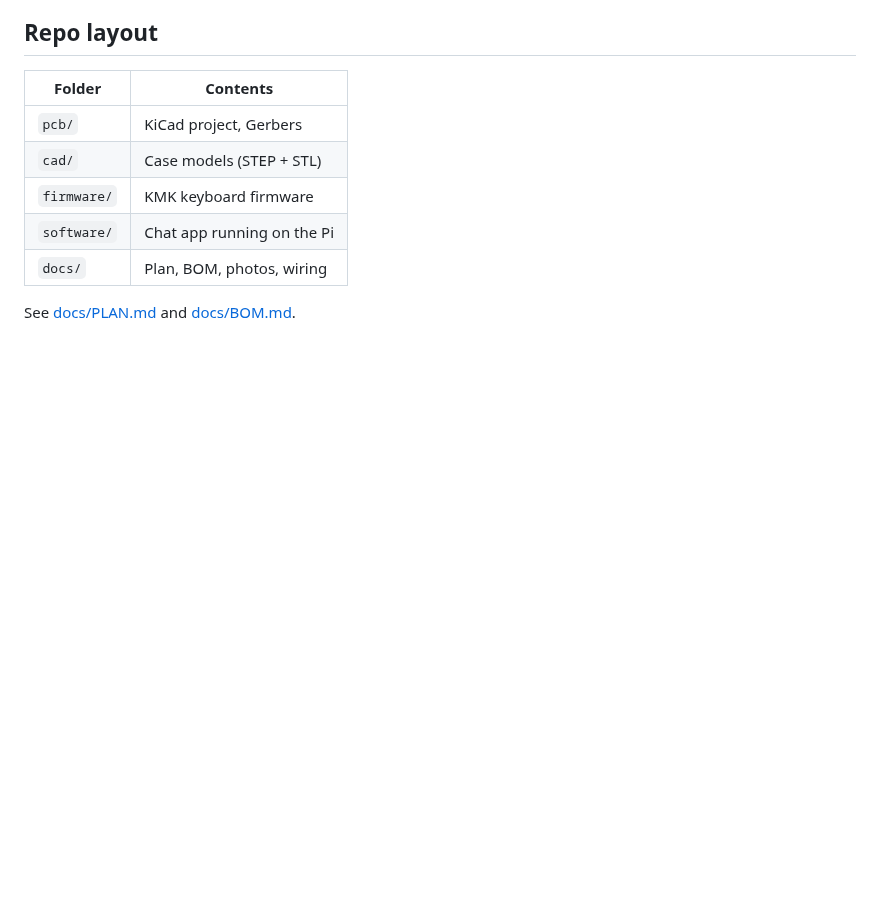
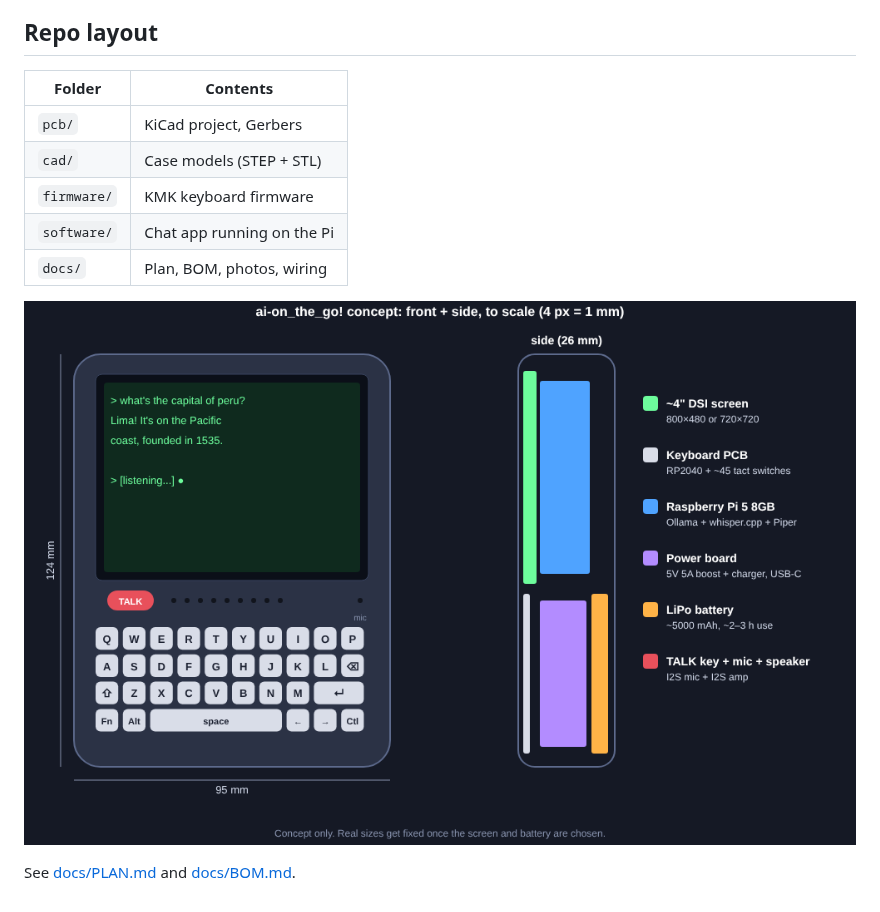
Before and after one commit to suvyakth/ai_onthego-, a Markdown page: README.md, the part around the change. GitHub-like rendering; pictures changed too: docs/concept.png (added); blank space fills up the shorter version.

Commit message:
Add to-scale concept drawing of the handheld
Co-Authored-By: Claude Opus 5.5 <noreply@anthropic.com>
Claude-Session: https://claude.ai/code/session_013mHeFMVxK3cCfYe86Z8XUW

```diff
--- a/README.md
+++ b/README.md
@@ -32,4 +32,6 @@ Hack Club Stardance hardware project by @suvyakthacharya.
 | `software/` | Chat app running on the Pi |
 | `docs/` | Plan, BOM, photos, wiring |
 
+![Concept](docs/concept.png)
+
 See [docs/PLAN.md](docs/PLAN.md) and [docs/BOM.md](docs/BOM.md).
```
Also changed, not shown: 1 other file.
